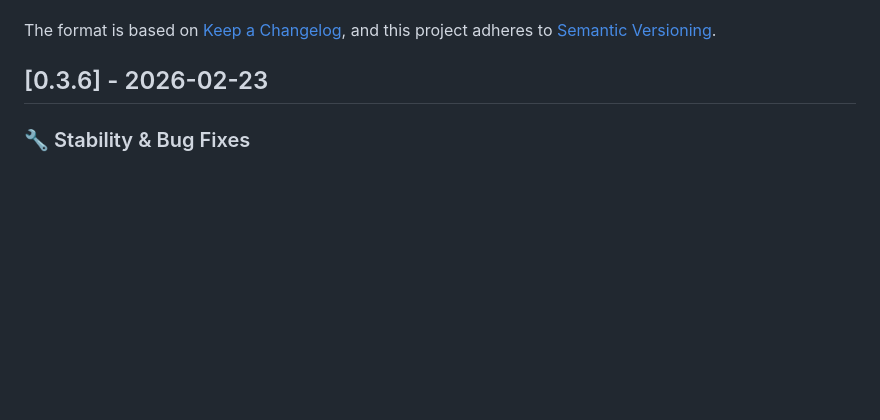
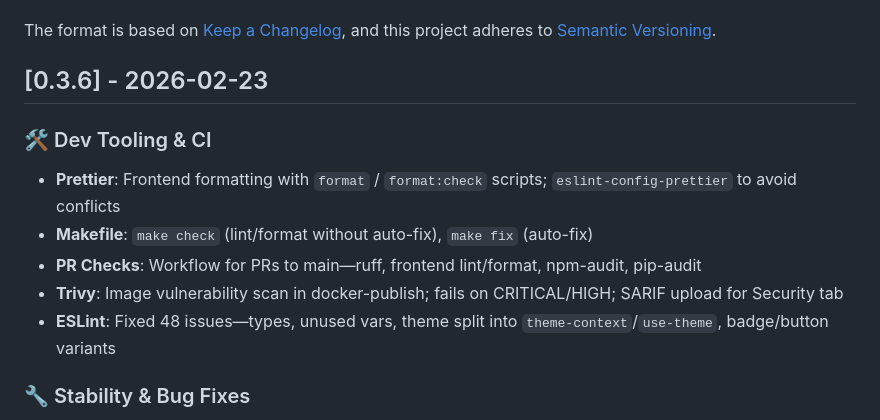
Before and after one commit to DeviantEng/Cmdarr, a Markdown page: CHANGELOG.md, the part around the change. Drawn GitHub-style; blank space fills up the shorter version.

Commit message:
docs: add dev tooling and CI entries to 0.3.6 changelog
Made-with: Cursor

```diff
--- a/CHANGELOG.md
+++ b/CHANGELOG.md
@@ -6,6 +6,13 @@ The format is based on [Keep a Changelog](https://keepachangelog.com/en/1.0.0/),
 and this project adheres to [Semantic Versioning](https://semver.org/spec/v2.0.0.html).
 
 ## [0.3.6] - 2026-02-23
+
+### 🛠️ Dev Tooling & CI
+- **Prettier**: Frontend formatting with `format` / `format:check` scripts; `eslint-config-prettier` to avoid conflicts
+- **Makefile**: `make check` (lint/format without auto-fix), `make fix` (auto-fix)
+- **PR Checks**: Workflow for PRs to main—ruff, frontend lint/format, npm-audit, pip-audit
+- **Trivy**: Image vulnerability scan in docker-publish; fails on CRITICAL/HIGH; SARIF upload for Security tab
+- **ESLint**: Fixed 48 issues—types, unused vars, theme split into `theme-context`/`use-theme`, badge/button variants
 
 ### 🔧 Stability & Bug Fixes
 - **Status Page**: Fixed failed execution count (SQLAlchemy `filter(not column)` bug—now uses `.is_(False)`)
```
